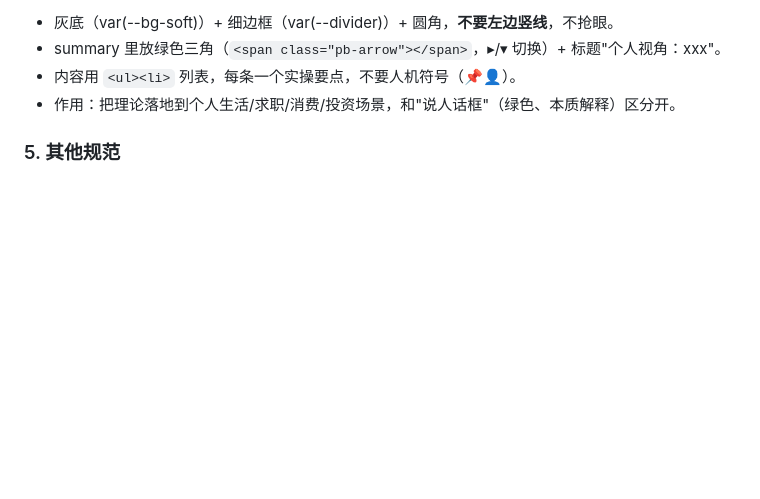
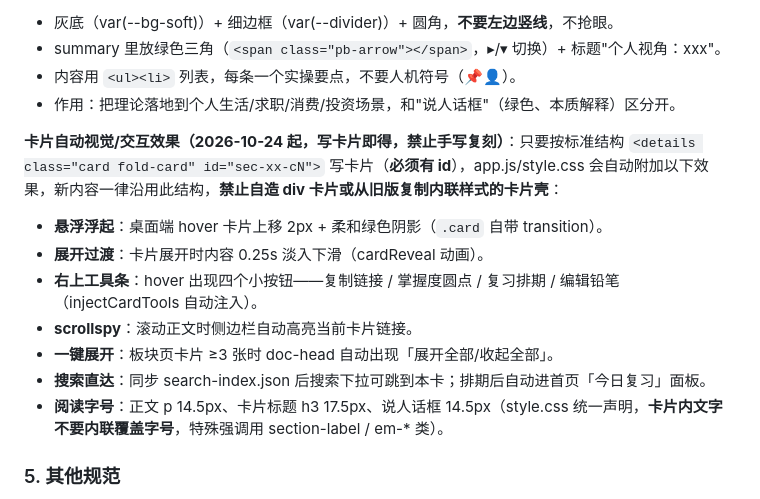
Before and after one commit to onethree361-star/study-notes, a Markdown page: 公考常识时序谱系沉淀法_SKILL.md, the part around the change. GitHub-like rendering; blank space fills up the shorter version.

Commit message:
docs(SKILL): 沉淀卡片自动视觉效果清单——标准卡片结构写内容即得全部交互
- hover 悬浮浮起、展开 0.25s 过渡、右上工具条、scrollspy、一键展开、搜索直达、今日复习联动
- 明确禁止自造 div 卡片/复制旧内联样式卡片壳，卡片必须有 id
- 沉淀阅读字号规范（正文14.5/h3 17.5），禁止卡内内联覆盖字号

Co-Authored-By: Claude Sonnet 4.6 noreply@anthropic.com

```diff
--- a/公考常识时序谱系沉淀法_SKILL.md
+++ b/公考常识时序谱系沉淀法_SKILL.md
@@ -306,6 +306,15 @@ description: 面向公考行测常识/政治理论/历史/法律/经济/时政
 - summary 里放绿色三角（`<span class="pb-arrow"></span>`，▸/▾ 切换）+ 标题"个人视角：xxx"。
 - 内容用 `<ul><li>` 列表，每条一个实操要点，不要人机符号（📌👤）。
 - 作用：把理论落地到个人生活/求职/消费/投资场景，和"说人话框"（绿色、本质解释）区分开。
+
+**卡片自动视觉/交互效果（2026-10-24 起，写卡片即得，禁止手写复刻）**：只要按标准结构 `<details class="card fold-card" id="sec-xx-cN">` 写卡片（**必须有 id**），app.js/style.css 会自动附加以下效果，新内容一律沿用此结构，**禁止自造 div 卡片或从旧版复制内联样式的卡片壳**：
+- **悬浮浮起**：桌面端 hover 卡片上移 2px + 柔和绿色阴影（`.card` 自带 transition）。
+- **展开过渡**：卡片展开时内容 0.25s 淡入下滑（cardReveal 动画）。
+- **右上工具条**：hover 出现四个小按钮——复制链接 / 掌握度圆点 / 复习排期 / 编辑铅笔（injectCardTools 自动注入）。
+- **scrollspy**：滚动正文时侧边栏自动高亮当前卡片链接。
+- **一键展开**：板块页卡片 ≥3 张时 doc-head 自动出现「展开全部/收起全部」。
+- **搜索直达**：同步 search-index.json 后搜索下拉可跳到本卡；排期后自动进首页「今日复习」面板。
+- **阅读字号**：正文 p 14.5px、卡片标题 h3 17.5px、说人话框 14.5px（style.css 统一声明，**卡片内文字不要内联覆盖字号**，特殊强调用 section-label / em-* 类）。
 
 ### 5. 其他规范
 - **交叉引用**：关键术语加虚下划线链接，点击跳转到对应阶段卡片。
```
